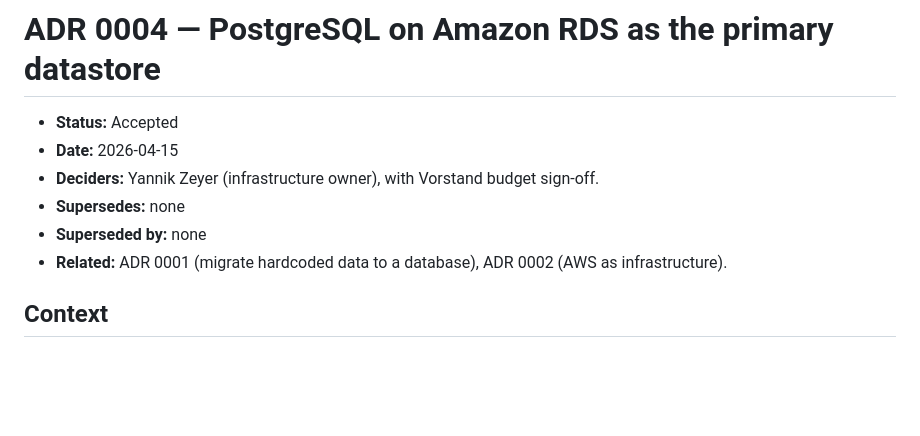
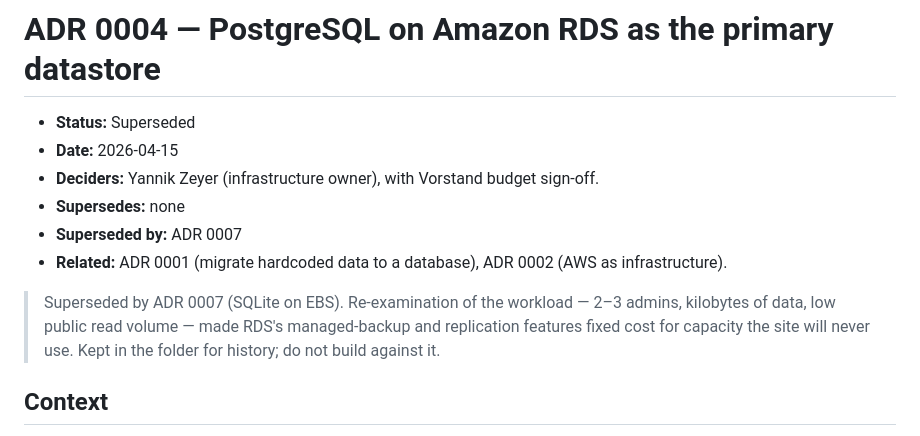
Before and after one commit to yzlaboratory/probable-octo-spoon, a Markdown page: adr/0004-database-postgres-on-rds.md, the part around the change. GitHub-like rendering; blank space fills up the shorter version.

```diff
--- a/adr/0004-database-postgres-on-rds.md
+++ b/adr/0004-database-postgres-on-rds.md
@@ -1,11 +1,13 @@
 # ADR 0004 — PostgreSQL on Amazon RDS as the primary datastore
 
-- **Status:** Accepted
+- **Status:** Superseded
 - **Date:** 2026-04-15
 - **Deciders:** Yannik Zeyer (infrastructure owner), with Vorstand budget sign-off.
 - **Supersedes:** none
-- **Superseded by:** none
+- **Superseded by:** ADR 0007
 - **Related:** ADR 0001 (migrate hardcoded data to a database), ADR 0002 (AWS as infrastructure).
+
+> Superseded by ADR 0007 (SQLite on EBS). Re-examination of the workload — 2–3 admins, kilobytes of data, low public read volume — made RDS's managed-backup and replication features fixed cost for capacity the site will never use. Kept in the folder for history; do not build against it.
 
 ## Context
 
```
Also changed, not shown: adr/0007-database-sqlite-on-ebs.md (added, +70 -0 lines).
